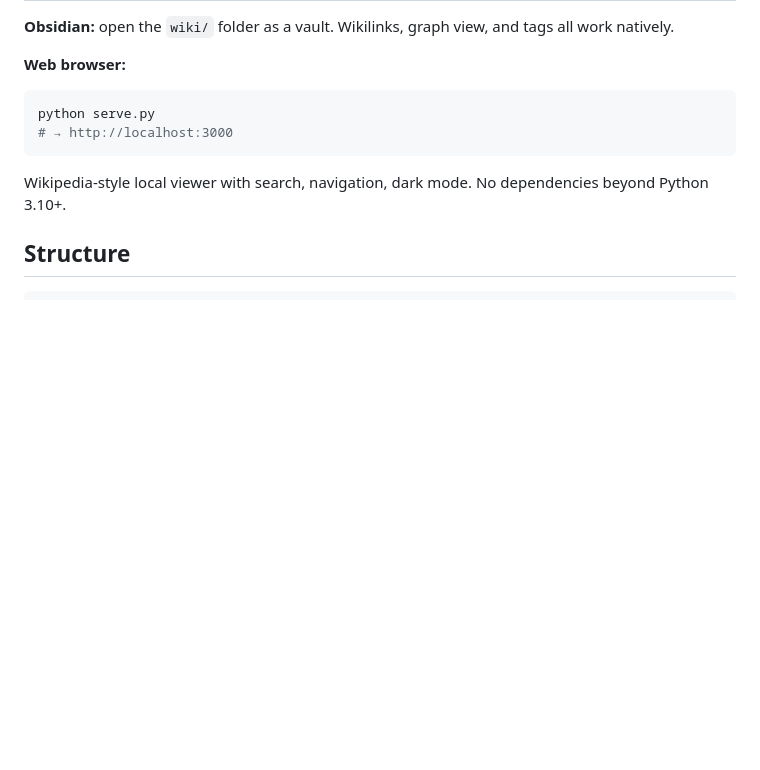
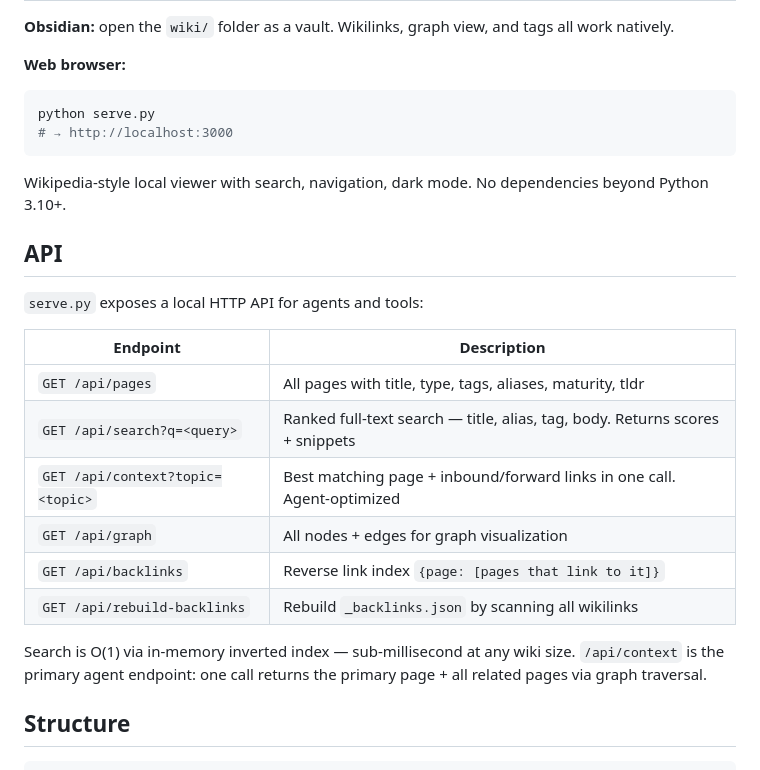
Before and after one commit to galopago/local-mind, a Markdown page: README.md, the part around the change. GitHub-like rendering; blank space fills up the shorter version.

Commit message:
docs: add API section to README

````diff
--- a/README.md
+++ b/README.md
@@ -49,6 +49,21 @@ python serve.py
 
 Wikipedia-style local viewer with search, navigation, dark mode. No dependencies beyond Python 3.10+.
 
+## API
+
+`serve.py` exposes a local HTTP API for agents and tools:
+
+| Endpoint | Description |
+|----------|-------------|
+| `GET /api/pages` | All pages with title, type, tags, aliases, maturity, tldr |
+| `GET /api/search?q=<query>` | Ranked full-text search — title, alias, tag, body. Returns scores + snippets |
+| `GET /api/context?topic=<topic>` | Best matching page + inbound/forward links in one call. Agent-optimized |
+| `GET /api/graph` | All nodes + edges for graph visualization |
+| `GET /api/backlinks` | Reverse link index `{page: [pages that link to it]}` |
+| `GET /api/rebuild-backlinks` | Rebuild `_backlinks.json` by scanning all wikilinks |
+
+Search is O(1) via in-memory inverted index — sub-millisecond at any wiki size. `/api/context` is the primary agent endpoint: one call returns the primary page + all related pages via graph traversal.
+
 ## Structure
 
 ```
````
